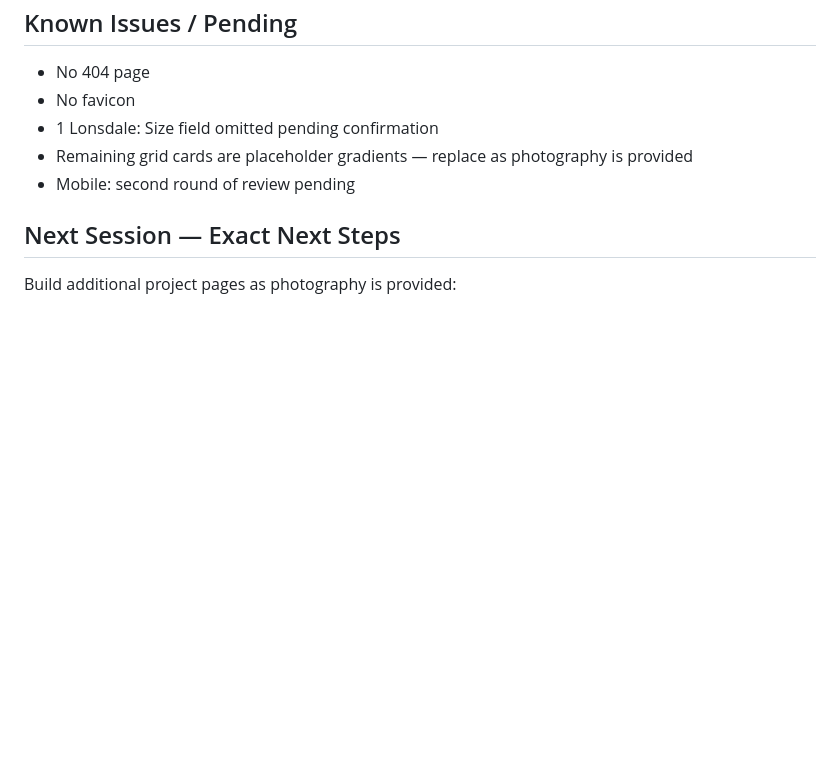
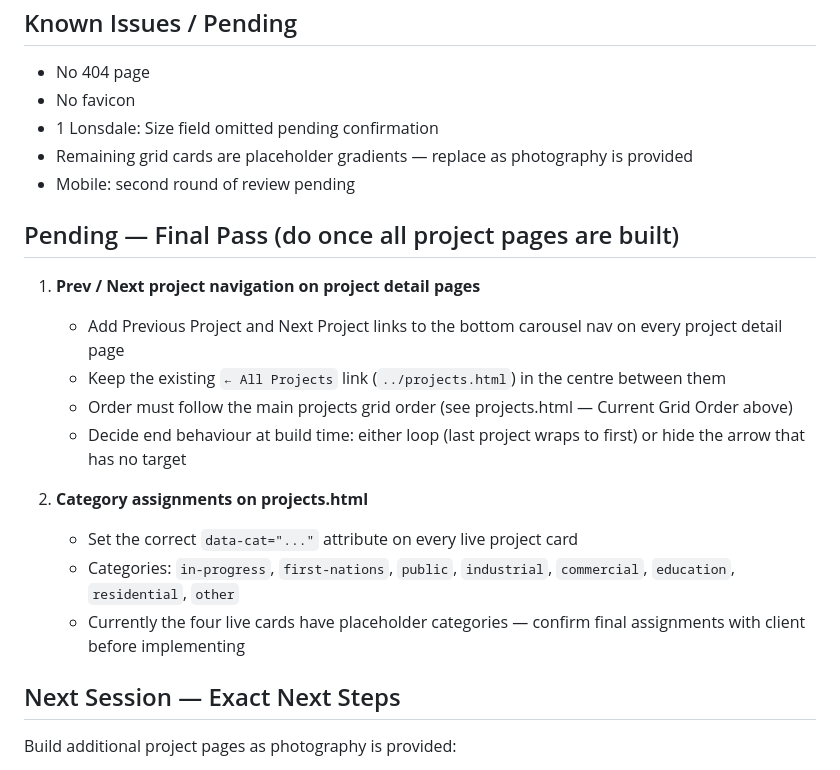
Before and after one commit to EdFish2000/hemsworth-architecture, a Markdown page: CLAUDE.md, the part around the change. GitHub-like rendering; blank space fills up the shorter version.

Commit message:
Record pending final-pass tasks in CLAUDE.md
- Prev/Next project navigation on detail pages (to build once all projects are live)
- Category data-cat assignments on projects.html (confirm with client first)

Co-Authored-By: Claude Sonnet 4.6 <noreply@anthropic.com>

```diff
--- a/CLAUDE.md
+++ b/CLAUDE.md
@@ -152,6 +152,19 @@ Layout: two-column CSS grid, `grid-template-columns: 300px 1fr`, `column-gap: 10
 - Remaining grid cards are placeholder gradients — replace as photography is provided
 - Mobile: second round of review pending
 
+## Pending — Final Pass (do once all project pages are built)
+
+1. **Prev / Next project navigation on project detail pages**
+   - Add Previous Project and Next Project links to the bottom carousel nav on every project detail page
+   - Keep the existing `← All Projects` link (`../projects.html`) in the centre between them
+   - Order must follow the main projects grid order (see projects.html — Current Grid Order above)
+   - Decide end behaviour at build time: either loop (last project wraps to first) or hide the arrow that has no target
+
+2. **Category assignments on projects.html**
+   - Set the correct `data-cat="..."` attribute on every live project card
+   - Categories: `in-progress`, `first-nations`, `public`, `industrial`, `commercial`, `education`, `residential`, `other`
+   - Currently the four live cards have placeholder categories — confirm final assignments with client before implementing
+
 ## Next Session — Exact Next Steps
 Build additional project pages as photography is provided:
 
```
